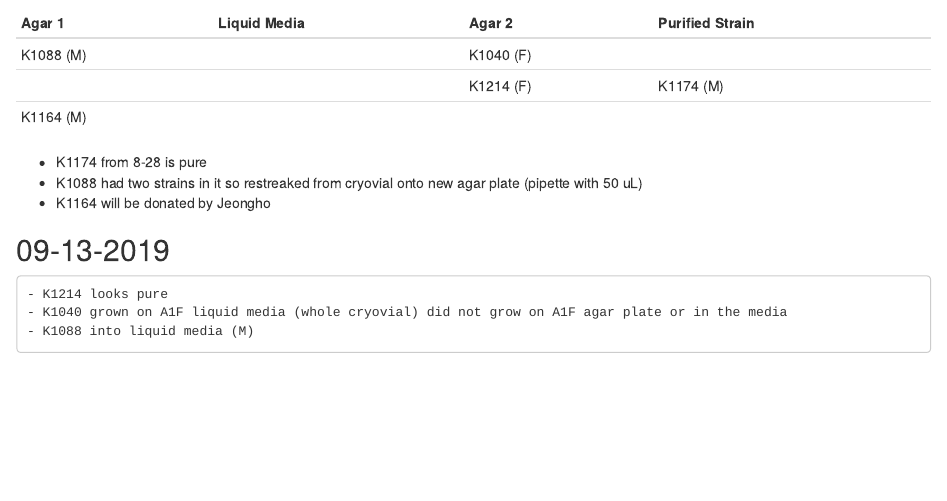
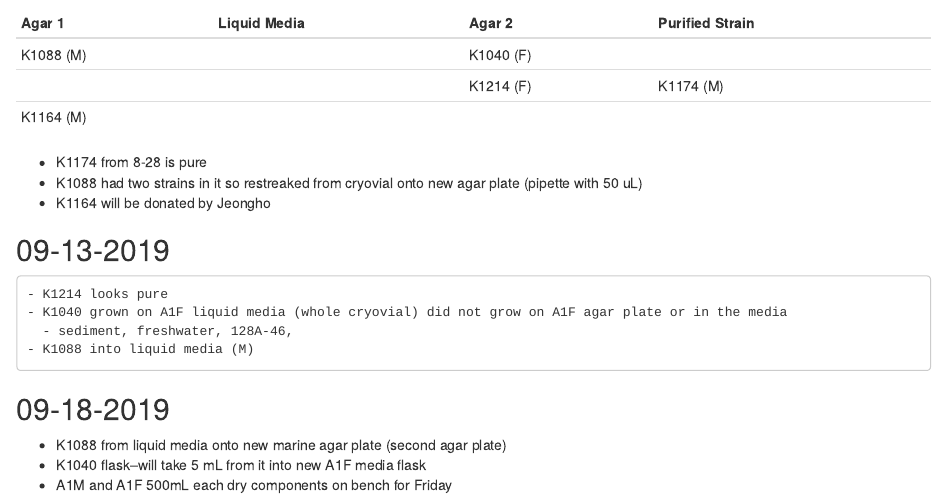
Before and after one commit to ckang30/LabNotebook, an R Markdown document (book/2019_08.Rmd): the page in a window 1100 px wide, from 2010 px down. Rendered offline with R 4.5, knitr and Pandoc, with nearby package versions.

Commit message:
update 09-18-2019

```diff
--- a/book/2019_08.Rmd
+++ b/book/2019_08.Rmd
@@ -114,4 +114,11 @@ Check this table may not be right
 
     - K1214 looks pure
     - K1040 grown on A1F liquid media (whole cryovial) did not grow on A1F agar plate or in the media
+      - sediment, freshwater, 128A-46,
     - K1088 into liquid media (M)
+
+## 09-18-2019
+
+  - K1088 from liquid media onto new marine agar plate (second agar plate)
+  - K1040 flask--will take 5 mL from it into new A1F media flask
+  - A1M and A1F 500mL each dry components on bench for Friday
```
Also changed, not shown: book/2019_08.html.
